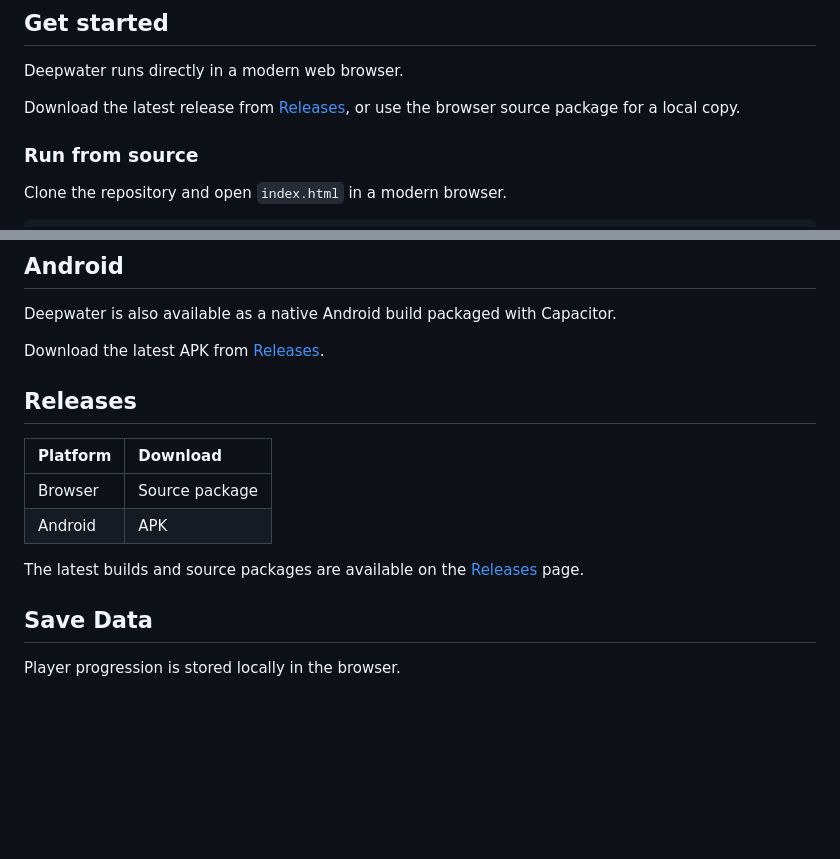
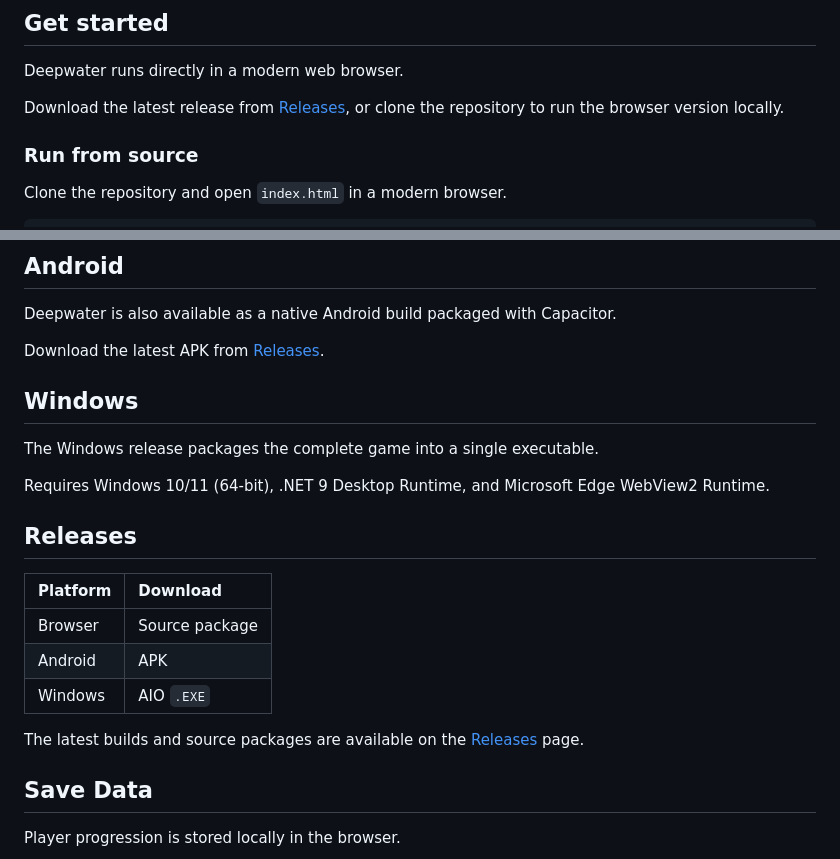
Before and after one commit to edwinyaboy/Deepwater-Fishing-Idle, a Markdown page: README.md, 2 parts joined by grey strips. Rendered like a GitHub page; blank space fills up the shorter version.

```diff
--- a/README.md
+++ b/README.md
@@ -72,7 +68,7 @@ Deepwater tracks offline time and calculates your missed fishing progress when y
 
 Deepwater runs directly in a modern web browser.
 
-Download the latest release from [Releases](../../releases/latest), or use the browser source package for a local copy.
+Download the latest release from [Releases](https://github.com/edwinyaboy/Deepwater-Fishing-Idle/releases/latest), or clone the repository to run the browser version locally.
 
 ### Run from source
 
@@ -92,7 +88,13 @@ There is no frontend framework or build step required for the browser version.
 
 Deepwater is also available as a native Android build packaged with Capacitor.
 
-Download the latest APK from [Releases](../../releases/latest).
+Download the latest APK from [Releases](https://github.com/edwinyaboy/Deepwater-Fishing-Idle/releases/latest).
+
+## Windows
+
+The Windows release packages the complete game into a single executable.
+
+Requires Windows 10/11 (64-bit), .NET 9 Desktop Runtime, and Microsoft Edge WebView2 Runtime.
 
 ## Releases
 
@@ -100,4 +102,5 @@ Download the latest APK from [Releases](../../releases/latest).
 | :------- | :------------- |
 | Browser  | Source package |
 | Android  | APK            |
+| Windows  | AIO `.EXE`     |
 
```
Also changed, not shown: other parts of README.md (+1 -5 lines).
